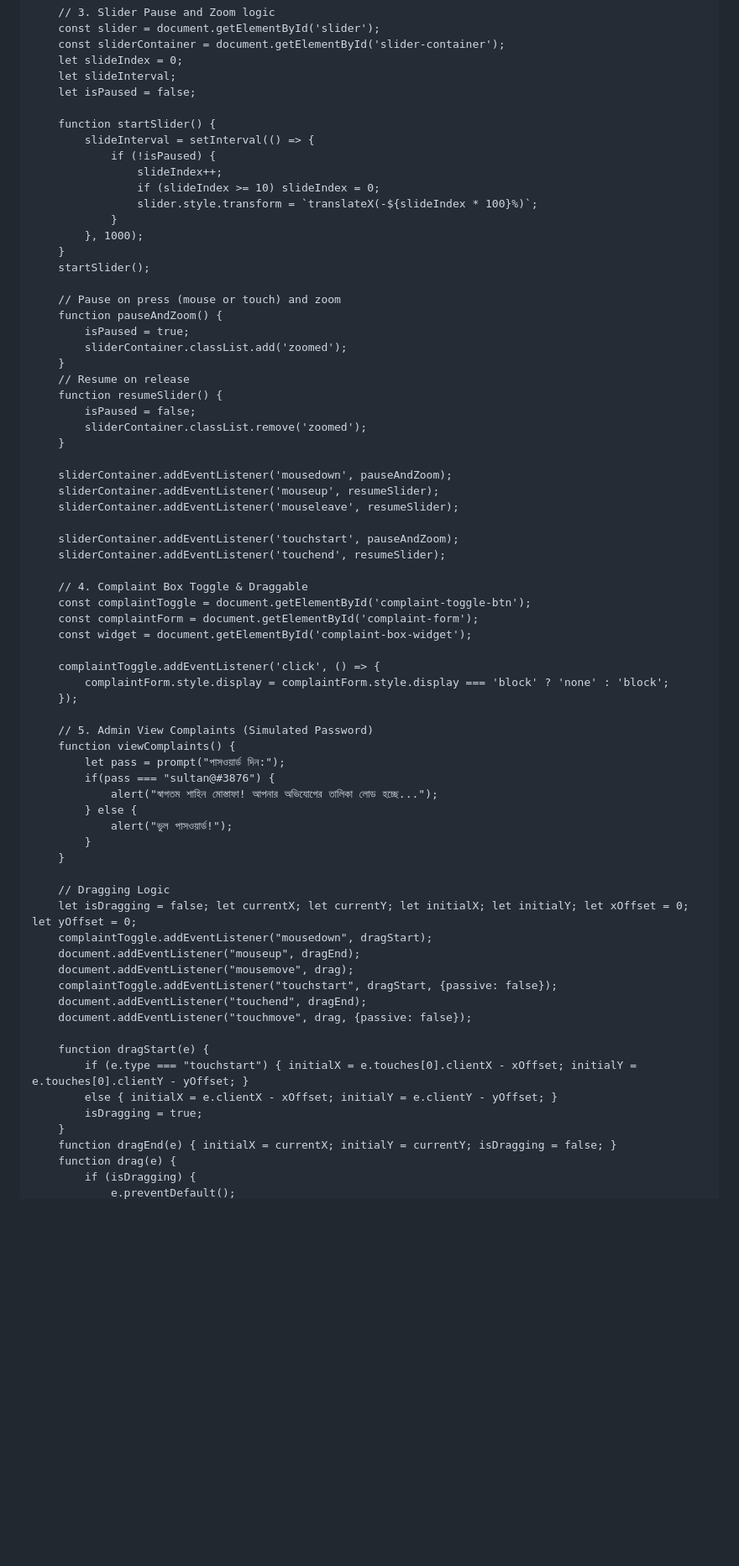
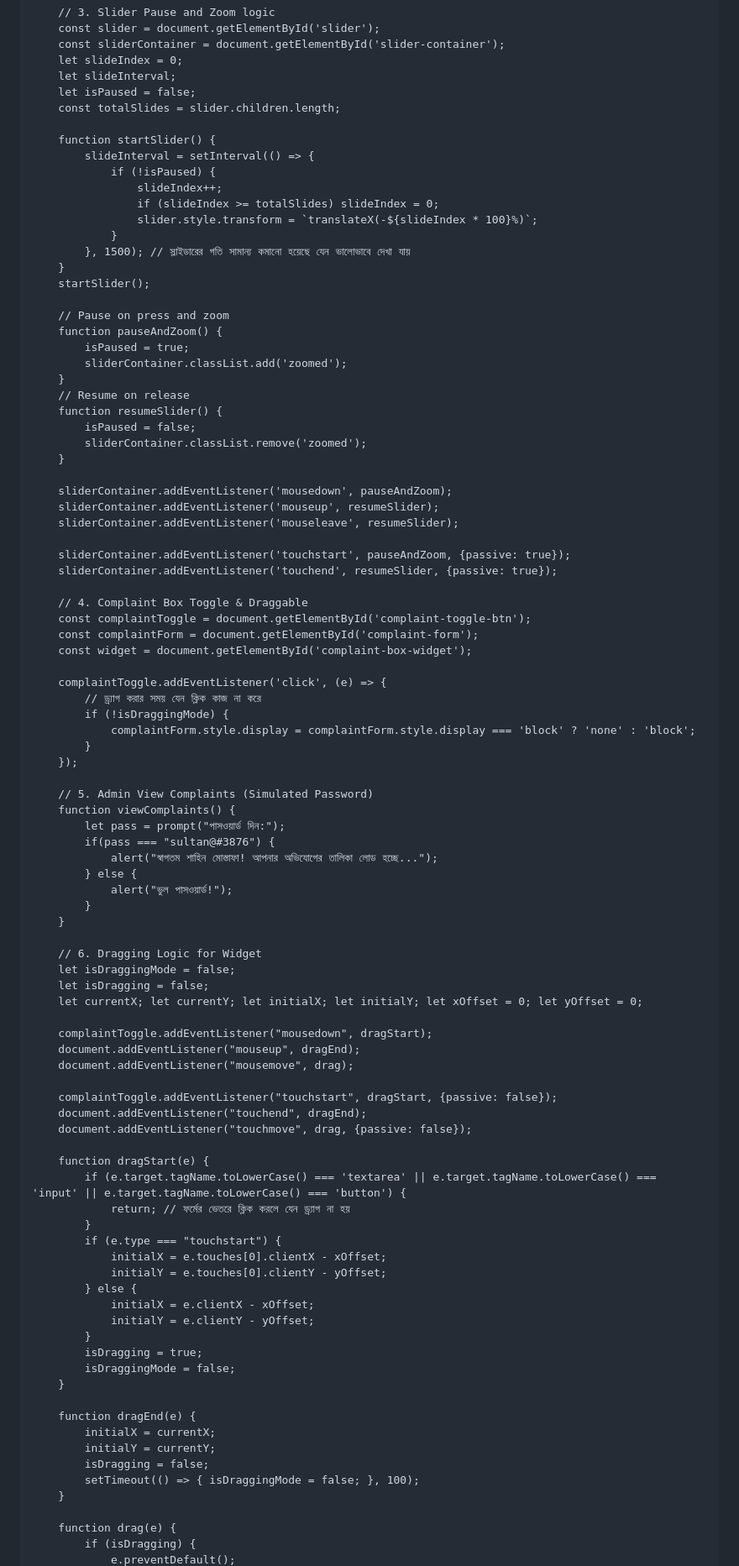
Before and after one commit to Shahin673/index.html, a Markdown page: README.md, the part around one of its changes. Shown at 84% size. Rendered like a GitHub page; blank space fills up the shorter version.

```diff
--- a/README.md
+++ b/README.md
@@ -297,19 +284,20 @@
         let slideIndex = 0;
         let slideInterval;
         let isPaused = false;
+        const totalSlides = slider.children.length;
 
         function startSlider() {
             slideInterval = setInterval(() => {
                 if (!isPaused) {
                     slideIndex++;
-                    if (slideIndex >= 10) slideIndex = 0;
+                    if (slideIndex >= totalSlides) slideIndex = 0;
                     slider.style.transform = `translateX(-${slideIndex * 100}%)`;
                 }
-            }, 1000);
+            }, 1500); // স্লাইডারের গতি সামান্য কমানো হয়েছে যেন ভালোভাবে দেখা যায়
         }
         startSlider();
 
-        // Pause on press (mouse or touch) and zoom
+        // Pause on press and zoom
         function pauseAndZoom() {
             isPaused = true;
             sliderContainer.classList.add('zoomed');
@@ -324,16 +312,19 @@
         sliderContainer.addEventListener('mouseup', resumeSlider);
         sliderContainer.addEventListener('mouseleave', resumeSlider);
 
-        sliderContainer.addEventListener('touchstart', pauseAndZoom);
-        sliderContainer.addEventListener('touchend', resumeSlider);
+        sliderContainer.addEventListener('touchstart', pauseAndZoom, {passive: true});
+        sliderContainer.addEventListener('touchend', resumeSlider, {passive: true});
 
         // 4. Complaint Box Toggle & Draggable
         const complaintToggle = document.getElementById('complaint-toggle-btn');
         const complaintForm = document.getElementById('complaint-form');
         const widget = document.getElementById('complaint-box-widget');
 
-        complaintToggle.addEventListener('click', () => {
-            complaintForm.style.display = complaintForm.style.display === 'block' ? 'none' : 'block';
+        complaintToggle.addEventListener('click', (e) => {
+            // ড্র্যাগ করার সময় যেন ক্লিক কাজ না করে
+            if (!isDraggingMode) {
+                complaintForm.style.display = complaintForm.style.display === 'block' ? 'none' : 'block';
+            }
         });
 
         // 5. Admin View Complaints (Simulated Password)
@@ -346,21 +337,41 @@
             }
         }
 
-        // Dragging Logic
-        let isDragging = false; let currentX; let currentY; let initialX; let initialY; let xOffset = 0; let yOffset = 0;
+        // 6. Dragging Logic for Widget
+        let isDraggingMode = false;
+        let isDragging = false;
+        let currentX; let currentY; let initialX; let initialY; let xOffset = 0; let yOffset = 0;
+
         complaintToggle.addEventListener("mousedown", dragStart);
         document.addEventListener("mouseup", dragEnd);
         document.addEventListener("mousemove", drag);
+
         complaintToggle.addEventListener("touchstart", dragStart, {passive: false});
         document.addEventListener("touchend", dragEnd);
         document.addEventListener("touchmove", drag, {passive: false});
 
         function dragStart(e) {
-            if (e.type === "touchstart") { initialX = e.touches[0].clientX - xOffset; initialY = e.touches[0].clientY - yOffset; }
-            else { initialX = e.clientX - xOffset; initialY = e.clientY - yOffset; }
+            if (e.target.tagName.toLowerCase() === 'textarea' || e.target.tagName.toLowerCase() === 'input' || e.target.tagName.toLowerCase() === 'button') {
+                return; // ফর্মের ভেতরে ক্লিক করলে যেন ড্র্যাগ না হয়
+            }
+            if (e.type === "touchstart") {
+                initialX = e.touches[0].clientX - xOffset;
+                initialY = e.touches[0].clientY - yOffset;
+            } else {
+                initialX = e.clientX - xOffset;
+                initialY = e.clientY - yOffset;
+            }
             isDragging = true;
+            isDraggingMode = false;
         }
-        function dragEnd(e) { initialX = currentX; initialY = currentY; isDragging = false; }
+
+        function dragEnd(e) {
+            initialX = currentX;
+            initialY = currentY;
+            isDragging = false;
+            setTimeout(() => { isDraggingMode = false; }, 100);
+        }
+
         function drag(e) {
             if (isDragging) {
                 e.preventDefault();
```
Also changed, not shown: other parts of README.md (+72 -75 lines).
